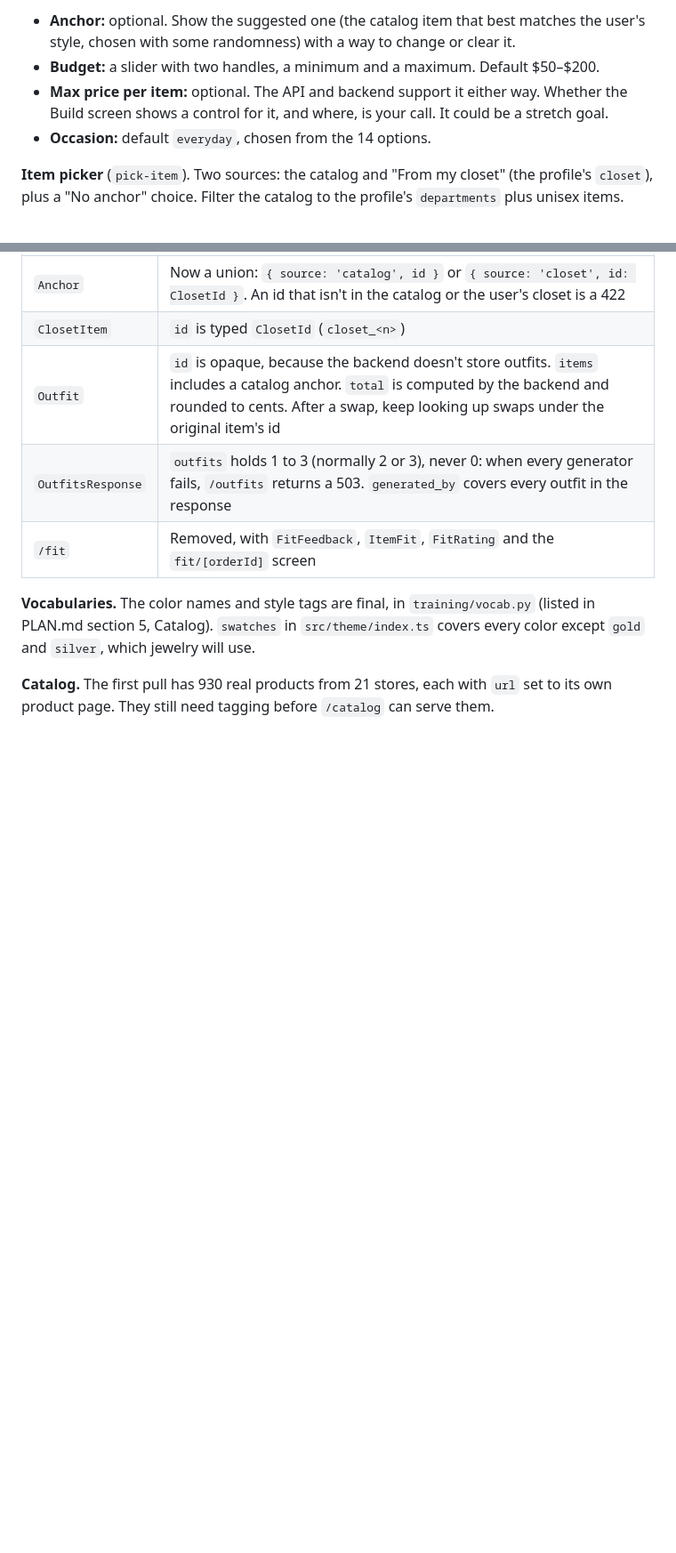
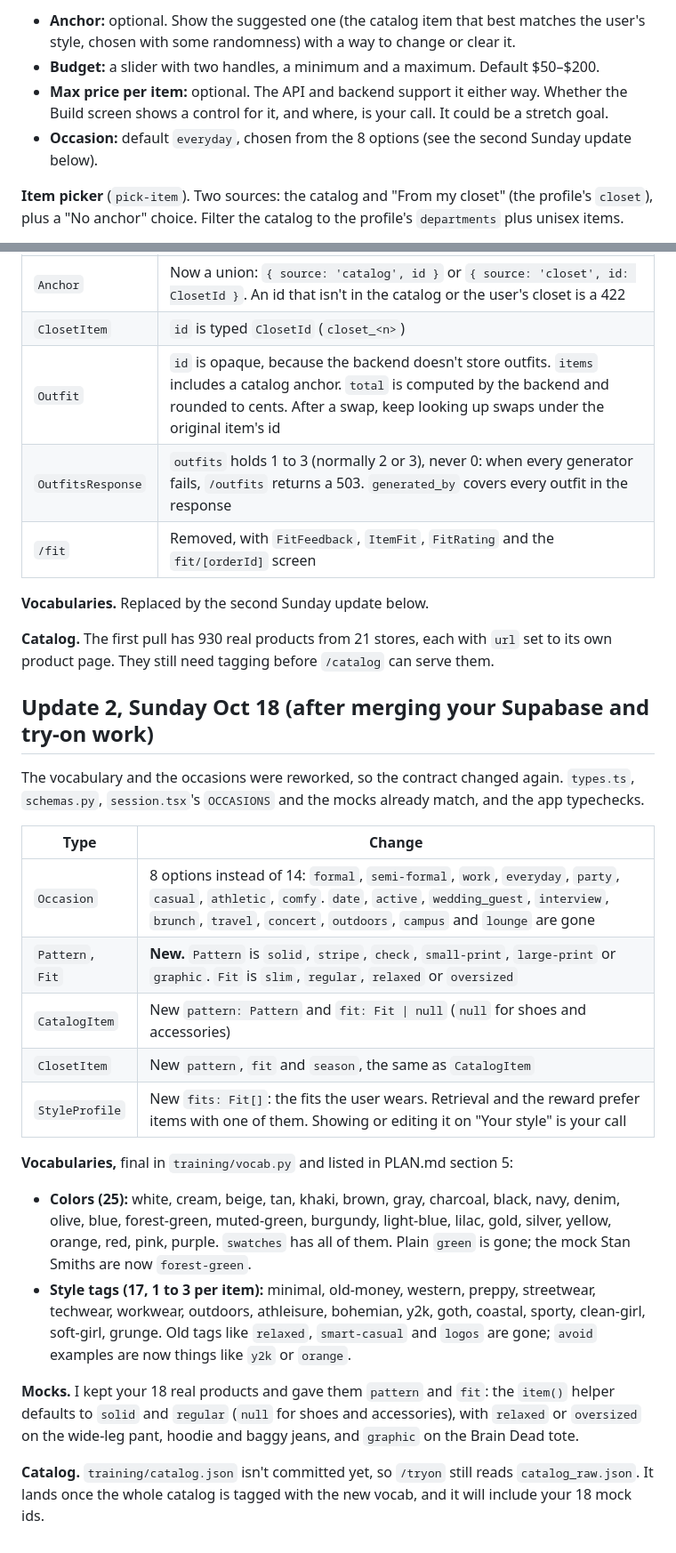
Before and after one commit to jasminemarwaha1234/ClosetCue, a Markdown page: JANGES_FOR_JASMINE.md, 2 parts joined by grey strips. Shown at 89% size. Drawn GitHub-style; blank space fills up the shorter version.

Commit message:
Tell Jasmine about the new occasions, pattern, fit and vocabulary
Co-Authored-By: Claude Opus 5.5 <noreply@anthropic.com>

```diff
--- a/JANGES_FOR_JASMINE.md
+++ b/JANGES_FOR_JASMINE.md
@@ -34,7 +34,7 @@ Plan changes from Saturday Oct 17 that affect the app, the API contract or your
 - **Anchor:** optional. Show the suggested one (the catalog item that best matches the user's style, chosen with some randomness) with a way to change or clear it.
 - **Budget:** a slider with two handles, a minimum and a maximum. Default $50–$200.
 - **Max price per item:** optional. The API and backend support it either way. Whether the Build screen shows a control for it, and where, is your call. It could be a stretch goal.
-- **Occasion:** default `everyday`, chosen from the 14 options.
+- **Occasion:** default `everyday`, chosen from the 8 options (see the second Sunday update below).
 
 **Item picker** (`pick-item`). Two sources: the catalog and "From my closet" (the profile's `closet`), plus a "No anchor" choice. Filter the catalog to the profile's `departments` plus unisex items.
 
@@ -70,6 +70,27 @@ Your three change requests in [CHANGES_FOR_CHARLIE.md](CHANGES_FOR_CHARLIE.md) a
 | `OutfitsResponse` | `outfits` holds 1 to 3 (normally 2 or 3), never 0: when every generator fails, `/outfits` returns a 503. `generated_by` covers every outfit in the response |
 | `/fit` | Removed, with `FitFeedback`, `ItemFit`, `FitRating` and the `fit/[orderId]` screen |
 
-**Vocabularies.** The color names and style tags are final, in `training/vocab.py` (listed in PLAN.md section 5, Catalog). `swatches` in `src/theme/index.ts` covers every color except `gold` and `silver`, which jewelry will use.
+**Vocabularies.** Replaced by the second Sunday update below.
 
 **Catalog.** The first pull has 930 real products from 21 stores, each with `url` set to its own product page. They still need tagging before `/catalog` can serve them.
+
+## Update 2, Sunday Oct 18 (after merging your Supabase and try-on work)
+
+The vocabulary and the occasions were reworked, so the contract changed again. `types.ts`, `schemas.py`, `session.tsx`'s `OCCASIONS` and the mocks already match, and the app typechecks.
+
+| Type | Change |
+| --- | --- |
+| `Occasion` | 8 options instead of 14: `formal`, `semi-formal`, `work`, `everyday`, `party`, `casual`, `athletic`, `comfy`. `date`, `active`, `wedding_guest`, `interview`, `brunch`, `travel`, `concert`, `outdoors`, `campus` and `lounge` are gone |
+| `Pattern`, `Fit` | **New.** `Pattern` is `solid`, `stripe`, `check`, `small-print`, `large-print` or `graphic`. `Fit` is `slim`, `regular`, `relaxed` or `oversized` |
+| `CatalogItem` | New `pattern: Pattern` and `fit: Fit \| null` (`null` for shoes and accessories) |
+| `ClosetItem` | New `pattern`, `fit` and `season`, the same as `CatalogItem` |
+| `StyleProfile` | New `fits: Fit[]`: the fits the user wears. Retrieval and the reward prefer items with one of them. Showing or editing it on "Your style" is your call |
+
+**Vocabularies,** final in `training/vocab.py` and listed in PLAN.md section 5:
+
+- **Colors (25):** white, cream, beige, tan, khaki, brown, gray, charcoal, black, navy, denim, olive, blue, forest-green, muted-green, burgundy, light-blue, lilac, gold, silver, yellow, orange, red, pink, purple. `swatches` has all of them. Plain `green` is gone; the mock Stan Smiths are now `forest-green`.
+- **Style tags (17, 1 to 3 per item):** minimal, old-money, western, preppy, streetwear, techwear, workwear, outdoors, athleisure, bohemian, y2k, goth, coastal, sporty, clean-girl, soft-girl, grunge. Old tags like `relaxed`, `smart-casual` and `logos` are gone; `avoid` examples are now things like `y2k` or `orange`.
+
+**Mocks.** I kept your 18 real products and gave them `pattern` and `fit`: the `item()` helper defaults to `solid` and `regular` (`null` for shoes and accessories), with `relaxed` or `oversized` on the wide-leg pant, hoodie and baggy jeans, and `graphic` on the Brain Dead tote.
+
+**Catalog.** `training/catalog.json` isn't committed yet, so `/tryon` still reads `catalog_raw.json`. It lands once the whole catalog is tagged with the new vocab, and it will include your 18 mock ids.
```
Also changed, not shown: CHANGES_FOR_CHARLIE.md (+2 -2 lines).
